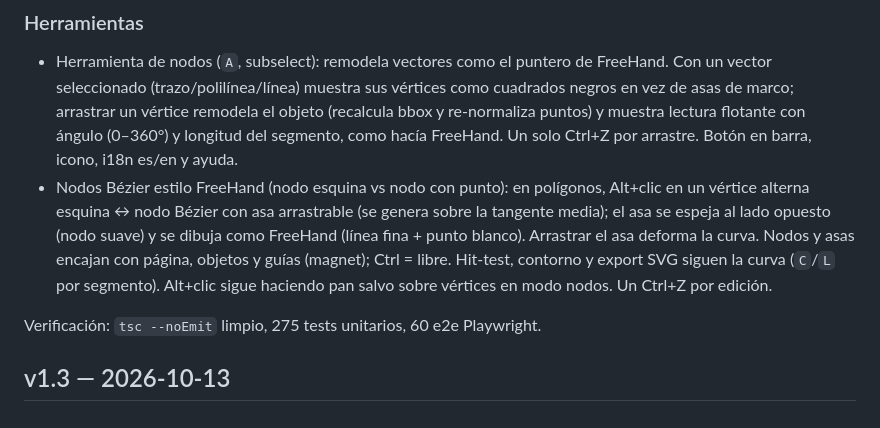
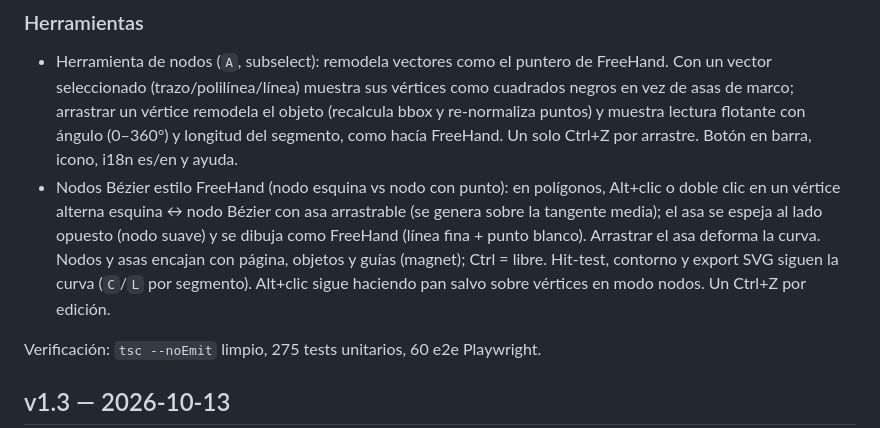
Before and after one commit to fjguerrero/pyra, a Markdown page: CHANGELOG.md, the part around the change. Rendered like a GitHub page.

```diff
--- a/CHANGELOG.md
+++ b/CHANGELOG.md
@@ -7,7 +7,7 @@
 
 ### Herramientas
 - Herramienta de nodos (`A`, subselect): remodela vectores como el puntero de FreeHand. Con un vector seleccionado (trazo/polilínea/línea) muestra sus vértices como cuadrados negros en vez de asas de marco; arrastrar un vértice remodela el objeto (recalcula bbox y re-normaliza puntos) y muestra lectura flotante con ángulo (0–360°) y longitud del segmento, como hacía FreeHand. Un solo Ctrl+Z por arrastre. Botón en barra, icono, i18n es/en y ayuda.
-- Nodos Bézier estilo FreeHand (nodo esquina vs nodo con punto): en polígonos, Alt+clic en un vértice alterna esquina ↔ nodo Bézier con asa arrastrable (se genera sobre la tangente media); el asa se espeja al lado opuesto (nodo suave) y se dibuja como FreeHand (línea fina + punto blanco). Arrastrar el asa deforma la curva. Nodos y asas encajan con página, objetos y guías (magnet); Ctrl = libre. Hit-test, contorno y export SVG siguen la curva (`C`/`L` por segmento). Alt+clic sigue haciendo pan salvo sobre vértices en modo nodos. Un Ctrl+Z por edición.
+- Nodos Bézier estilo FreeHand (nodo esquina vs nodo con punto): en polígonos, Alt+clic o doble clic en un vértice alterna esquina ↔ nodo Bézier con asa arrastrable (se genera sobre la tangente media); el asa se espeja al lado opuesto (nodo suave) y se dibuja como FreeHand (línea fina + punto blanco). Arrastrar el asa deforma la curva. Nodos y asas encajan con página, objetos y guías (magnet); Ctrl = libre. Hit-test, contorno y export SVG siguen la curva (`C`/`L` por segmento). Alt+clic sigue haciendo pan salvo sobre vértices en modo nodos. Un Ctrl+Z por edición.
 
 Verificación: `tsc --noEmit` limpio, 275 tests unitarios, 60 e2e Playwright.
 
```
Also changed, not shown: docs/02-proyecto.md (+1 -1 lines).
